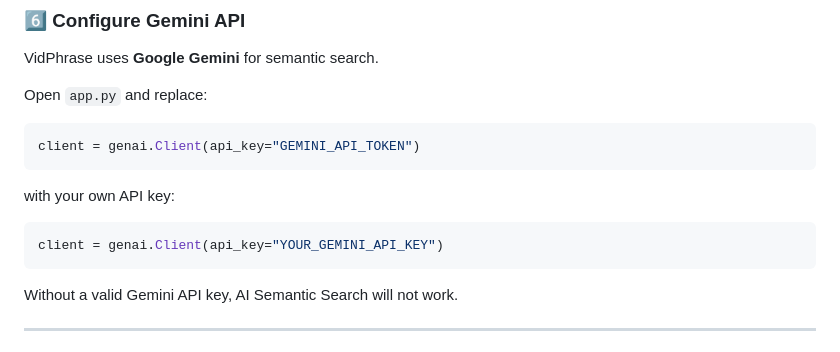
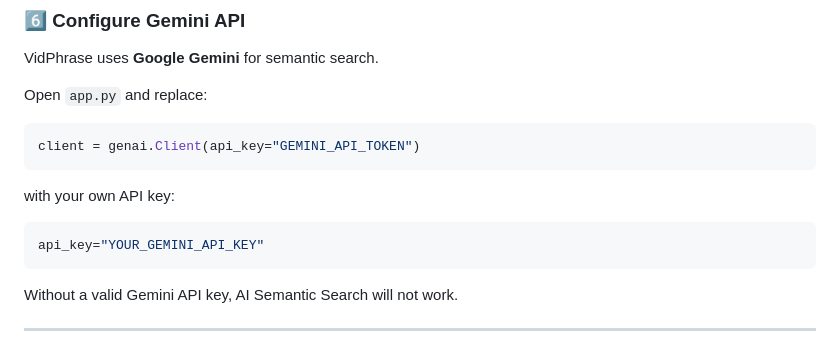
Before and after one commit to WhiteeRabbit/VidPhrase, a Markdown page: README.md, the part around the change. GitHub-like rendering.

````diff
--- a/README.md
+++ b/README.md
@@ -223,7 +223,7 @@ client = genai.Client(api_key="GEMINI_API_TOKEN")
 with your own API key:
 
 ```python
-client = genai.Client(api_key="YOUR_GEMINI_API_KEY")
+api_key="YOUR_GEMINI_API_KEY"
 ```
 
 Without a valid Gemini API key, AI Semantic Search will not work.
````
